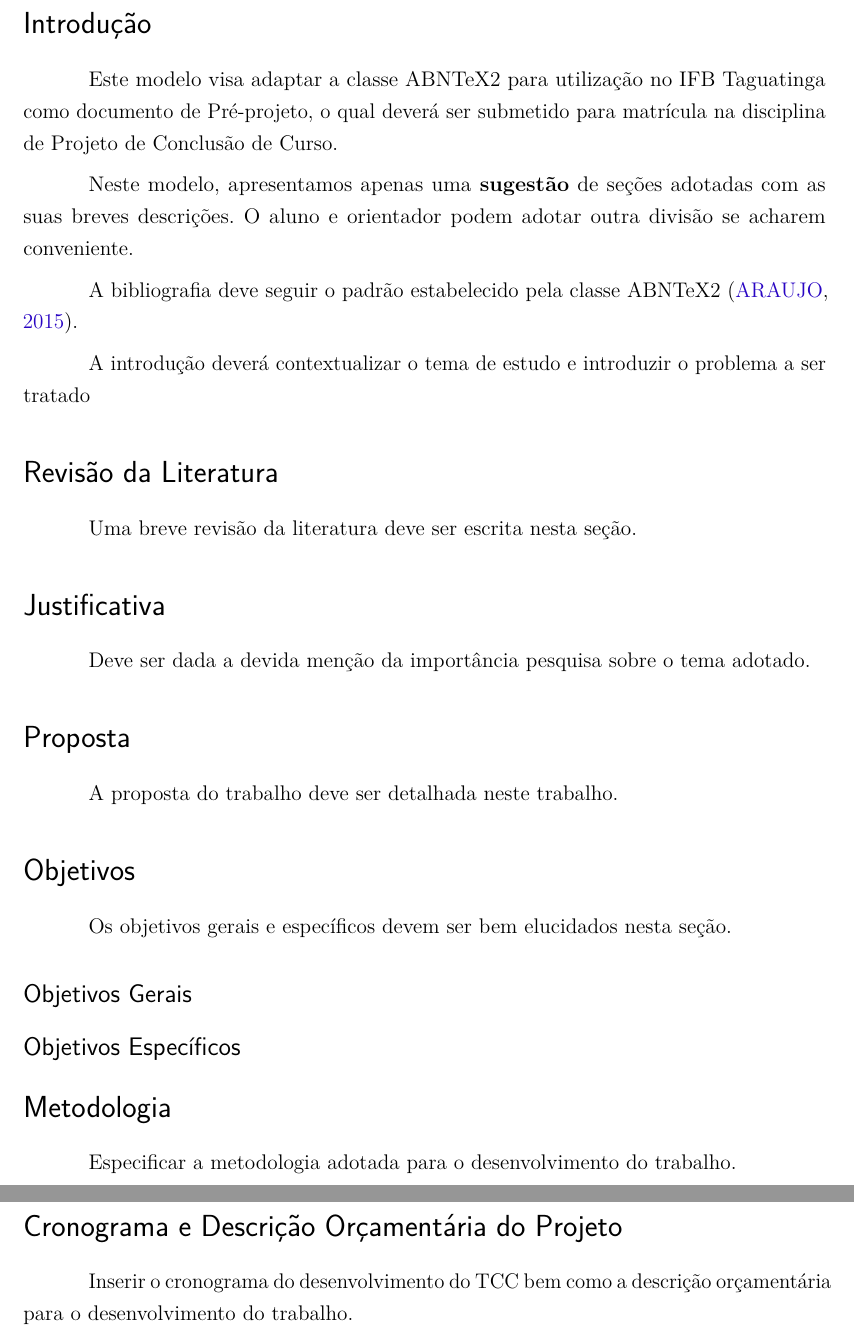
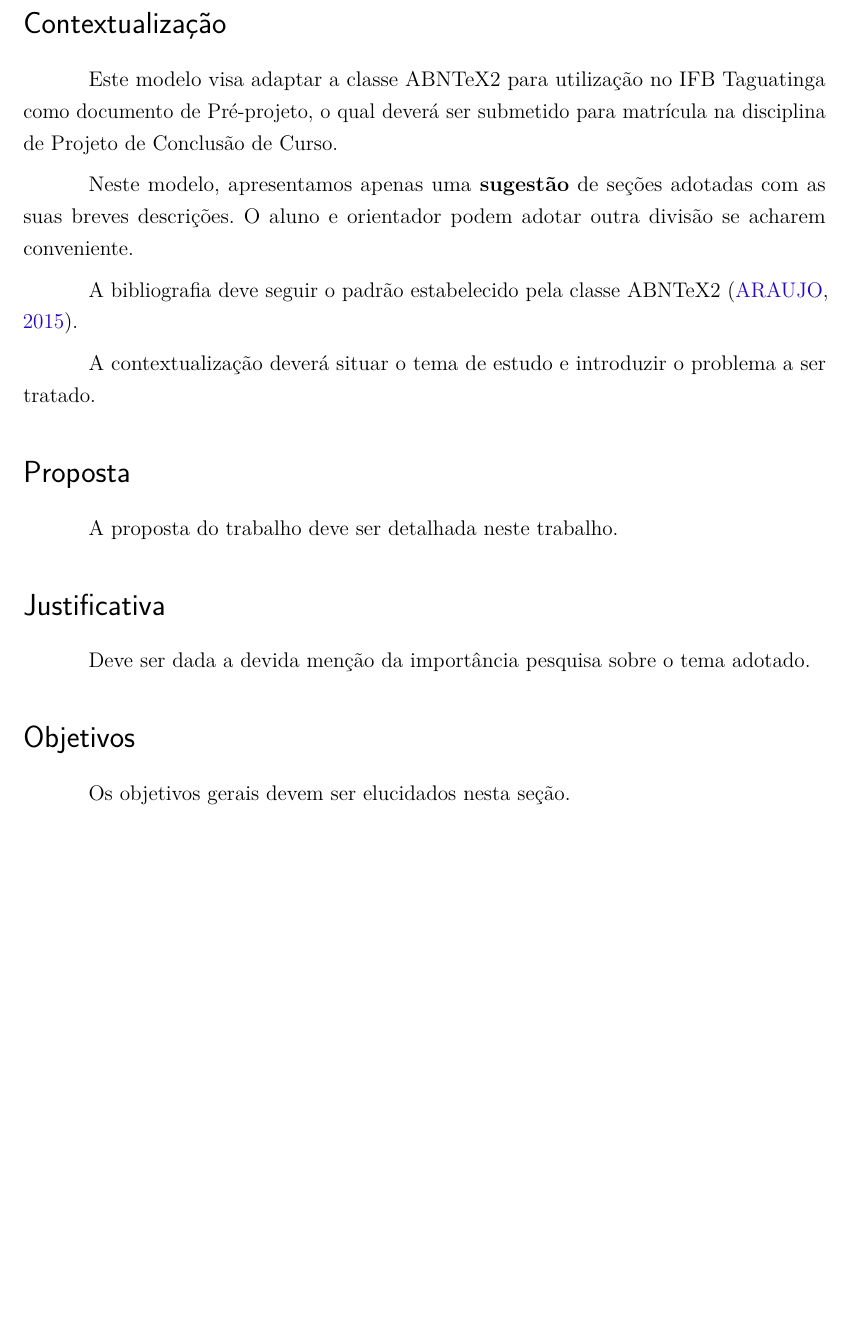
Before and after one commit to danielsaad/templates-ifb, a LaTeX document (pre-projeto-ifb/texto.tex): two parts of pages 3 and 4 of 5 before the commit and part of page 3 of 4 after it, the two joined at a grey line, cut at the place of the change, the shorter picture padded with empty space. Compiled offline with pdfLaTeX.

Commit message:
alterando modelo ppc

```diff
--- a/pre-projeto-ifb/texto.tex
+++ b/pre-projeto-ifb/texto.tex
@@ -56,34 +56,24 @@
 
 
 
-\section*{Introdução}
+\section*{Contextualização}
 	Este modelo visa adaptar a classe ABNTeX2 para utilização no IFB Taguatinga como documento de Pré-projeto, o qual deverá ser submetido para matrícula na disciplina de Projeto de Conclusão de Curso.
 
 	Neste modelo, apresentamos apenas uma \textbf{sugestão} de seções adotadas com as suas breves descrições. O aluno e orientador podem adotar outra divisão se acharem conveniente.
 
 	A bibliografia deve seguir o padrão estabelecido pela classe ABNTeX2 \cite{abntex2modelo-relatorio}.
 
-	A introdução deverá contextualizar o tema de estudo e introduzir o problema a ser tratado
+	A contextualização deverá situar o tema de estudo e introduzir o problema a ser tratado.
 
-\section*{Revisão da Literatura}
-	Uma breve revisão da literatura deve ser escrita nesta seção.
+\section*{Proposta}
+	A proposta do trabalho deve ser detalhada neste trabalho.
 
 \section*{Justificativa}
 	Deve ser dada a devida menção da importância pesquisa sobre o tema adotado.
 
-\section*{Proposta}
-	A proposta do trabalho deve ser detalhada neste trabalho.
 
 \section*{Objetivos}
-	Os objetivos gerais e específicos devem ser bem elucidados nesta seção.
-\subsection*{Objetivos Gerais}
-\subsection*{Objetivos Específicos}
-
-\section*{Metodologia}
-	Especificar a metodologia adotada para o desenvolvimento do trabalho.
-
-\section*{Cronograma e Descrição Orçamentária do Projeto}
-	Inserir o cronograma do desenvolvimento do TCC bem como a descrição orçamentária para o desenvolvimento do trabalho.
+	Os objetivos gerais devem ser elucidados nesta seção.
 
 \bibliography{bibliografia}
 \end{document}
```
